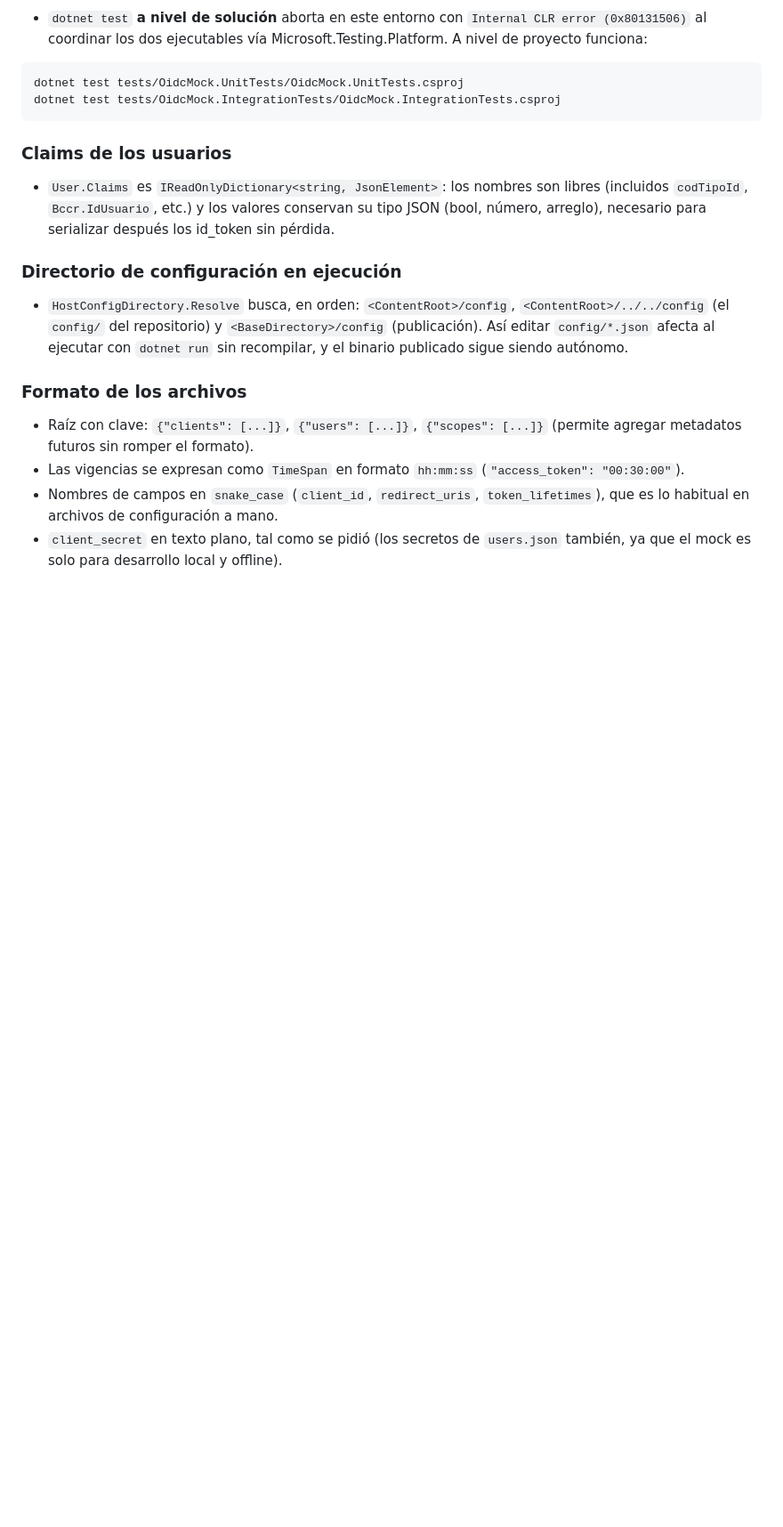
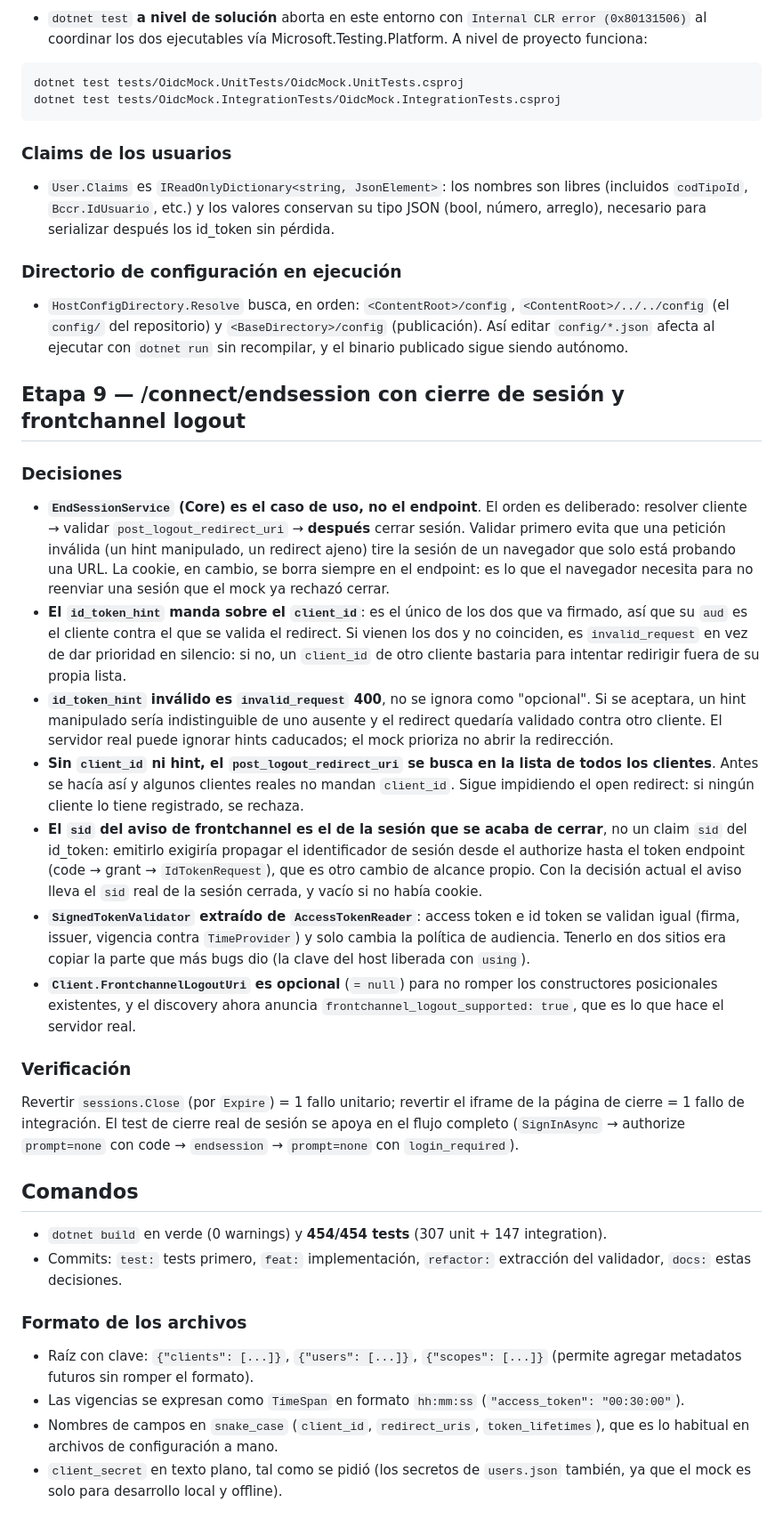
Before and after one commit to Chienwei82/openid-mockup, a Markdown page: docs/decisions.md, the part around the change. Shown at 89% size. Rendered like a GitHub page; blank space fills up the shorter version.

Commit message:
docs: decisiones del prompt 9 (end_session, frontchannel logout y hint manda sobre client_id)

```diff
--- a/docs/decisions.md
+++ b/docs/decisions.md
@@ -476,6 +476,48 @@ dotnet test tests/OidcMock.IntegrationTests/OidcMock.IntegrationTests.csproj
   (el `config/` del repositorio) y `<BaseDirectory>/config` (publicación). Así editar `config/*.json`
   afecta al ejecutar con `dotnet run` sin recompilar, y el binario publicado sigue siendo autónomo.
 
+## Etapa 9 — /connect/endsession con cierre de sesión y frontchannel logout
+
+### Decisiones
+
+- **`EndSessionService` (Core) es el caso de uso, no el endpoint**. El orden es deliberado: resolver
+  cliente → validar `post_logout_redirect_uri` → **después** cerrar sesión. Validar primero evita que una
+  petición inválida (un hint manipulado, un redirect ajeno) tire la sesión de un navegador que solo
+  está probando una URL. La cookie, en cambio, se borra siempre en el endpoint: es lo que el navegador
+  necesita para no reenviar una sesión que el mock ya rechazó cerrar.
+- **El `id_token_hint` manda sobre el `client_id`**: es el único de los dos que va firmado, así que su
+  `aud` es el cliente contra el que se valida el redirect. Si vienen los dos y no coinciden, es
+  `invalid_request` en vez de dar prioridad en silencio: si no, un `client_id` de otro cliente bastaria
+  para intentar redirigir fuera de su propia lista.
+- **`id_token_hint` inválido es `invalid_request` 400**, no se ignora como "opcional". Si se aceptara,
+  un hint manipulado sería indistinguible de uno ausente y el redirect quedaría validado contra otro
+  cliente. El servidor real puede ignorar hints caducados; el mock prioriza no abrir la redirección.
+- **Sin `client_id` ni hint, el `post_logout_redirect_uri` se busca en la lista de todos los clientes**.
+  Antes se hacía así y algunos clientes reales no mandan `client_id`. Sigue impidiendo el open redirect:
+  si ningún cliente lo tiene registrado, se rechaza.
+- **El `sid` del aviso de frontchannel es el de la sesión que se acaba de cerrar**, no un claim `sid`
+  del id_token: emitirlo exigiría propagar el identificador de sesión desde el authorize hasta el
+  token endpoint (code → grant → `IdTokenRequest`), que es otro cambio de alcance propio. Con la
+  decisión actual el aviso lleva el `sid` real de la sesión cerrada, y vacío si no había cookie.
+- **`SignedTokenValidator` extraído de `AccessTokenReader`**: access token e id token se validan igual
+  (firma, issuer, vigencia contra `TimeProvider`) y solo cambia la política de audiencia. Tenerlo en dos
+  sitios era copiar la parte que más bugs dio (la clave del host liberada con `using`).
+- **`Client.FrontchannelLogoutUri` es opcional** (`= null`) para no romper los constructores
+  posicionales existentes, y el discovery ahora anuncia `frontchannel_logout_supported: true`, que es lo
+  que hace el servidor real.
+
+### Verificación
+
+Revertir `sessions.Close` (por `Expire`) = 1 fallo unitario; revertir el iframe de la página de cierre =
+1 fallo de integración. El test de cierre real de sesión se apoya en el flujo completo
+(`SignInAsync` → authorize `prompt=none` con code → `endsession` → `prompt=none` con `login_required`).
+
+## Comandos
+
+- `dotnet build` en verde (0 warnings) y **454/454 tests** (307 unit + 147 integration).
+- Commits: `test:` tests primero, `feat:` implementación, `refactor:` extracción del validador,
+  `docs:` estas decisiones.
+
 ### Formato de los archivos
 - Raíz con clave: `{"clients": [...]}`, `{"users": [...]}`, `{"scopes": [...]}` (permite agregar
   metadatos futuros sin romper el formato).
```
